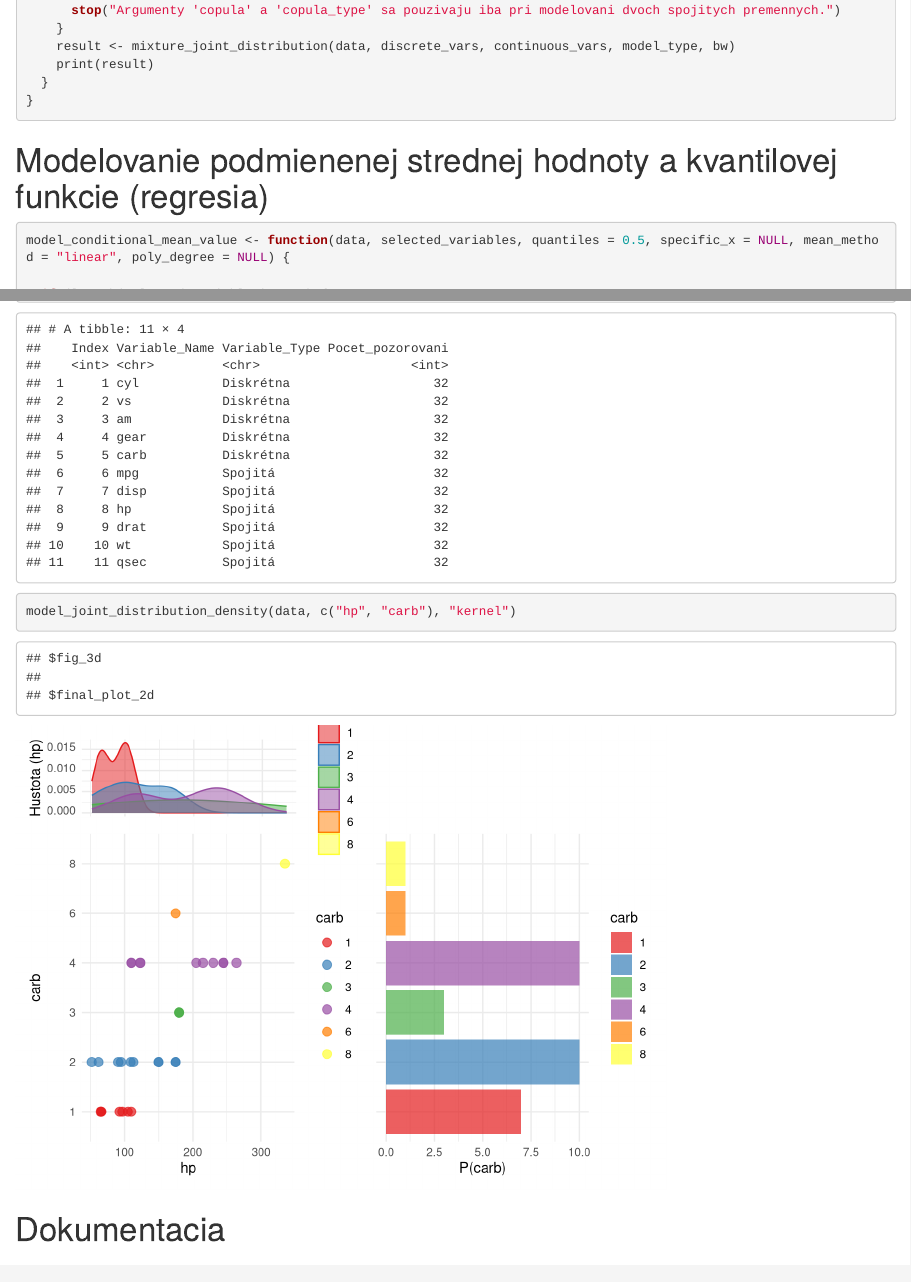
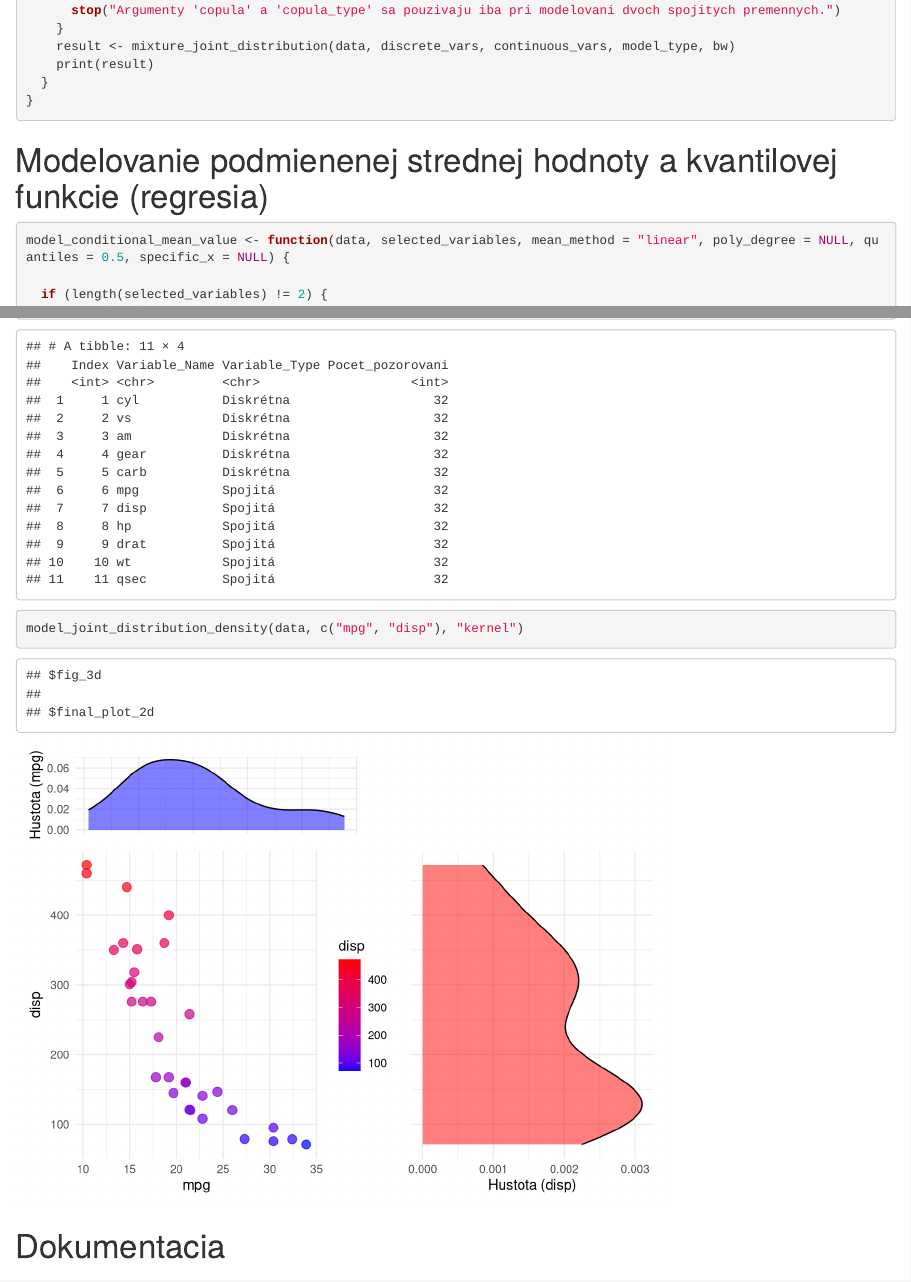
Before and after one commit to adamharmaniak/BiDistribApp, an R Markdown document (applications/aplikacna_cast.Rmd): the page in a window 1100 px wide, from its top, and a second part further down, joined at a grey line. Rendered offline with R 4.5, knitr and Pandoc, with nearby package versions; some code elsewhere in the file could not run offline; common packages that the code uses without loading them are loaded.

Commit message:
poprehadzovanie argumentov

````diff
--- a/applications/aplikacna_cast.Rmd
+++ b/applications/aplikacna_cast.Rmd
@@ -988,7 +988,7 @@ model_joint_distribution_density <- function(data, selected_variables, model_typ
 # Modelovanie podmienenej strednej hodnoty a kvantilovej funkcie (regresia)
 
 ```{r, warning=FALSE}
-model_conditional_mean_value <- function(data, selected_variables, quantiles = 0.5, specific_x = NULL, mean_method = "linear", poly_degree = NULL) {
+model_conditional_mean_value <- function(data, selected_variables, mean_method = "linear", poly_degree = NULL, quantiles = 0.5, specific_x = NULL) {
 
   if (length(selected_variables) != 2) {
     return(NULL)
@@ -1159,7 +1159,7 @@ result$plot
 # Finálne výstupy
 ```{r, warning=FALSE}
 printVariables(data)
-model_joint_distribution_density(data, c("hp", "carb"), "kernel")
+model_joint_distribution_density(data, c("mpg", "disp"), "kernel")
 ```
 
 # Dokumentacia
````
Also changed, not shown: applications/aplikacna_cast.Rmd (2 more changed lines).
